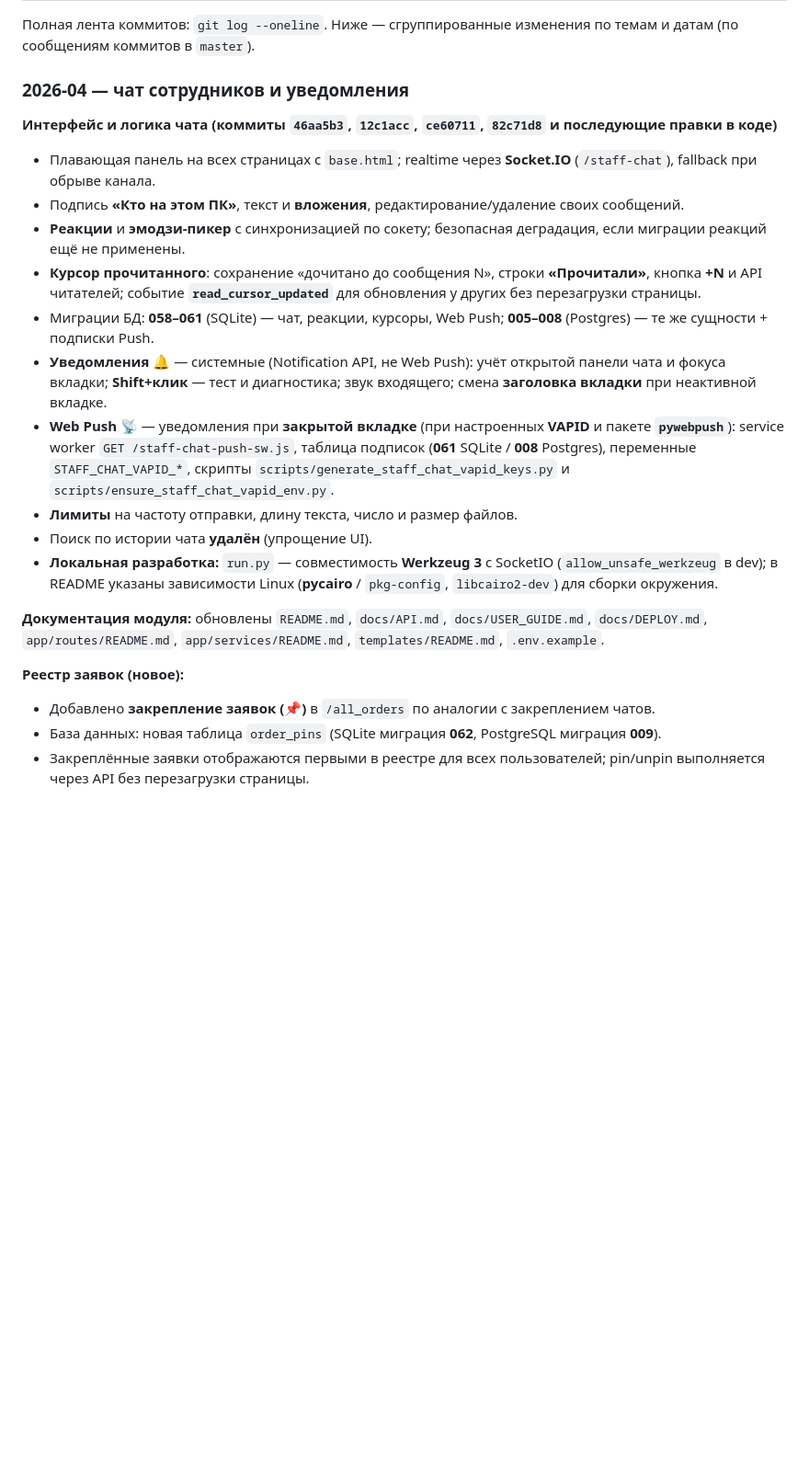
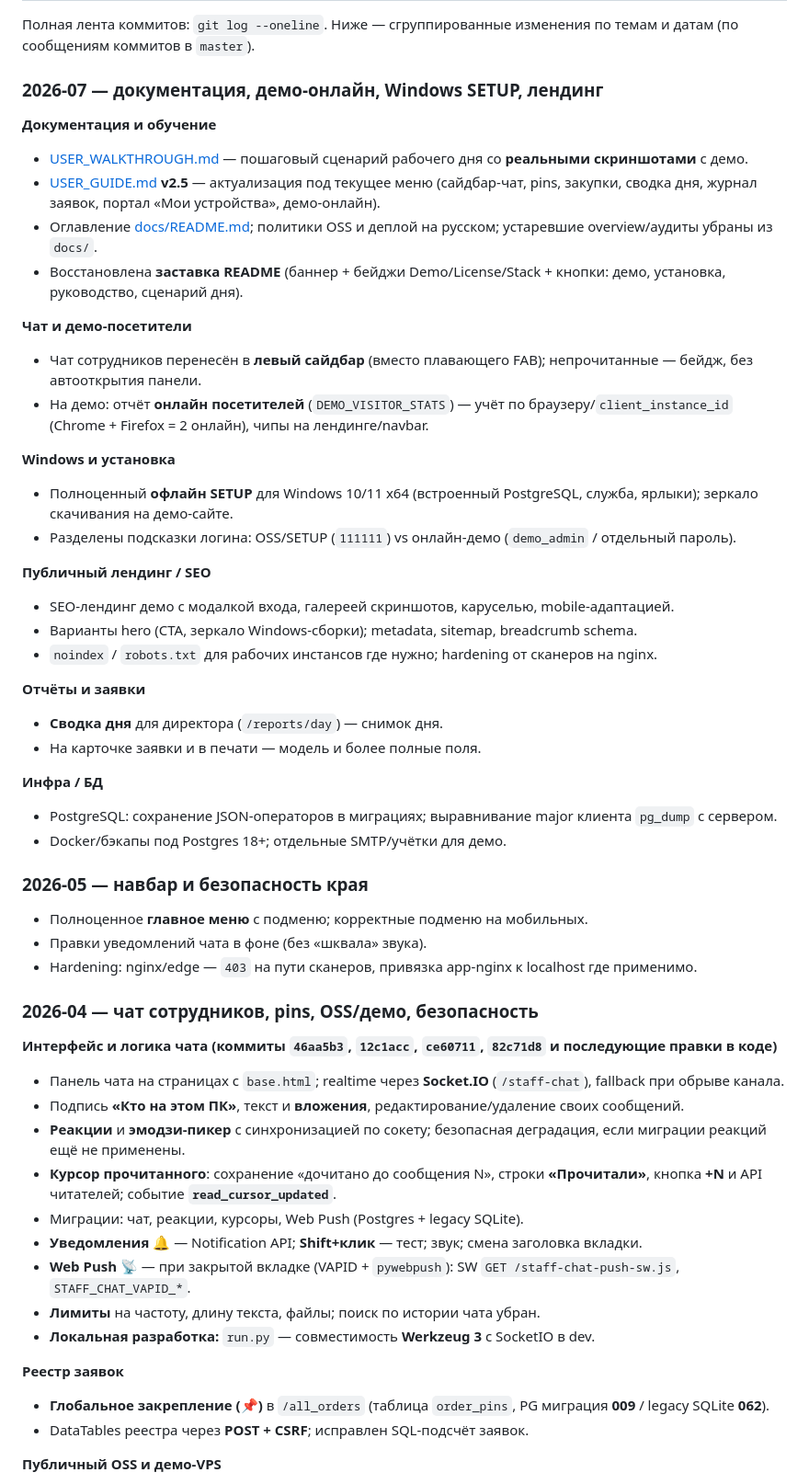
Before and after one commit to nika-sc/Nika-Service-CRM, a Markdown page: README.md, the part around one of its changes. Shown at 92% size. Rendered like a GitHub page; blank space fills up the shorter version.

Commit message:
docs(readme): extend changelog with May–July 2026 improvements.

```diff
--- a/README.md
+++ b/README.md
@@ -1491,25 +1491,65 @@ pytest --cov=app
 
 Полная лента коммитов: `git log --oneline`. Ниже — сгруппированные изменения по темам и датам (по сообщениям коммитов в `master`).
 
-### 2026-04 — чат сотрудников и уведомления
+### 2026-07 — документация, демо-онлайн, Windows SETUP, лендинг
+
+**Документация и обучение**
+
+- [USER_WALKTHROUGH.md](docs/USER_WALKTHROUGH.md) — пошаговый сценарий рабочего дня со **реальными скриншотами** с демо.
+- [USER_GUIDE.md](docs/USER_GUIDE.md) **v2.5** — актуализация под текущее меню (сайдбар-чат, pins, закупки, сводка дня, журнал заявок, портал «Мои устройства», демо-онлайн).
+- Оглавление [docs/README.md](docs/README.md); политики OSS и деплой на русском; устаревшие overview/аудиты убраны из `docs/`.
+- Восстановлена **заставка README** (баннер + бейджи Demo/License/Stack + кнопки: демо, установка, руководство, сценарий дня).
+
+**Чат и демо-посетители**
+
+- Чат сотрудников перенесён в **левый сайдбар** (вместо плавающего FAB); непрочитанные — бейдж, без автооткрытия панели.
+- На демо: отчёт **онлайн посетителей** (`DEMO_VISITOR_STATS`) — учёт по браузеру/`client_instance_id` (Chrome + Firefox = 2 онлайн), чипы на лендинге/navbar.
+
+**Windows и установка**
+
+- Полноценный **офлайн SETUP** для Windows 10/11 x64 (встроенный PostgreSQL, служба, ярлыки); зеркало скачивания на демо-сайте.
+- Разделены подсказки логина: OSS/SETUP (`111111`) vs онлайн-демо (`demo_admin` / отдельный пароль).
+
+**Публичный лендинг / SEO**
+
+- SEO-лендинг демо с модалкой входа, галереей скриншотов, каруселью, mobile-адаптацией.
+- Варианты hero (CTA, зеркало Windows-сборки); metadata, sitemap, breadcrumb schema.
+- `noindex` / `robots.txt` для рабочих инстансов где нужно; hardening от сканеров на nginx.
+
+**Отчёты и заявки**
+
+- **Сводка дня** для директора (`/reports/day`) — снимок дня.
+- На карточке заявки и в печати — модель и более полные поля.
+
+**Инфра / БД**
+
+- PostgreSQL: сохранение JSON-операторов в миграциях; выравнивание major клиента `pg_dump` с сервером.
+- Docker/бэкапы под Postgres 18+; отдельные SMTP/учётки для демо.
+
+### 2026-05 — навбар и безопасность края
+
+- Полноценное **главное меню** с подменю; корректные подменю на мобильных.
+- Правки уведомлений чата в фоне (без «шквала» звука).
+- Hardening: nginx/edge — `403` на пути сканеров, привязка app-nginx к localhost где применимо.
+
+### 2026-04 — чат сотрудников, pins, OSS/демо, безопасность
 
 **Интерфейс и логика чата (коммиты `46aa5b3`, `12c1acc`, `ce60711`, `82c71d8` и последующие правки в коде)**
 
-- Плавающая панель на всех страницах с `base.html`; realtime через **Socket.IO** (`/staff-chat`), fallback при обрыве канала.
+- Панель чата на страницах с `base.html`; realtime через **Socket.IO** (`/staff-chat`), fallback при обрыве канала.
 - Подпись **«Кто на этом ПК»**, текст и **вложения**, редактирование/удаление своих сообщений.
 - **Реакции** и **эмодзи-пикер** с синхронизацией по сокету; безопасная деградация, если миграции реакций ещё не применены.
-- **Курсор прочитанного**: сохранение «дочитано до сообщения N», строки **«Прочитали»**, кнопка **+N** и API читателей; событие **`read_cursor_updated`** для обновления у других без перезагрузки страницы.
-- Миграции БД: **058–061** (SQLite) — чат, реакции, курсоры, Web Push; **005–008** (Postgres) — те же сущности + подписки Push.
-- **Уведомления 🔔** — системные (Notification API, не Web Push): учёт открытой панели чата и фокуса вкладки; **Shift+клик** — тест и диагностика; звук входящего; смена **заголовка вкладки** при неактивной вкладке.
-- **Web Push 📡** — уведомления при **закрытой вкладке** (при настроенных **VAPID** и пакете **`pywebpush`**): service worker `GET /staff-chat-push-sw.js`, таблица подписок (**061** SQLite / **008** Postgres), переменные `STAFF_CHAT_VAPID_*`, скрипты `scripts/generate_staff_chat_vapid_keys.py` и `scripts/ensure_staff_chat_vapid_env.py`.
-- **Лимиты** на частоту отправки, длину текста, число и размер файлов.
-- Поиск по истории чата **удалён** (упрощение UI).
-- **Локальная разработка:** `run.py` — совместимость **Werkzeug 3** с SocketIO (`allow_unsafe_werkzeug` в dev); в README указаны зависимости Linux (**pycairo** / `pkg-config`, `libcairo2-dev`) для сборки окружения.
-
-**Документация модуля:** обновлены `README.md`, `docs/API.md`, `docs/USER_GUIDE.md`, `docs/DEPLOY.md`, `app/routes/README.md`, `app/services/README.md`, `templates/README.md`, `.env.example`.
-
-**Реестр заявок (новое):**
-
-- Добавлено **закрепление заявок (📌)** в `/all_orders` по аналогии с закреплением чатов.
-- База данных: новая таблица `order_pins` (SQLite миграция **062**, PostgreSQL миграция **009**).
-- Закреплённые заявки отображаются первыми в реестре для всех пользователей; pin/unpin выполняется через API без перезагрузки страницы.
+- **Курсор прочитанного**: сохранение «дочитано до сообщения N», строки **«Прочитали»**, кнопка **+N** и API читателей; событие **`read_cursor_updated`**.
+- Миграции: чат, реакции, курсоры, Web Push (Postgres + legacy SQLite).
+- **Уведомления 🔔** — Notification API; **Shift+клик** — тест; звук; смена заголовка вкладки.
+- **Web Push 📡** — при закрытой вкладке (VAPID + `pywebpush`): SW `GET /staff-chat-push-sw.js`, `STAFF_CHAT_VAPID_*`.
+- **Лимиты** на частоту, длину текста, файлы; поиск по истории чата убран.
+- **Локальная разработка:** `run.py` — совместимость **Werkzeug 3** с SocketIO в dev.
+
+**Реестр заявок**
+
+- **Глобальное закрепление (📌)** в `/all_orders` (таблица `order_pins`, PG миграция **009** / legacy SQLite **062**).
+- DataTables реестра через **POST + CSRF**; исправлен SQL-подсчёт заявок.
+
+**Публичный OSS и демо-VPS**
+
```
Also changed, not shown: other parts of README.md (+11 -0 lines), docs/USER_GUIDE.md (+1 -0 lines).
